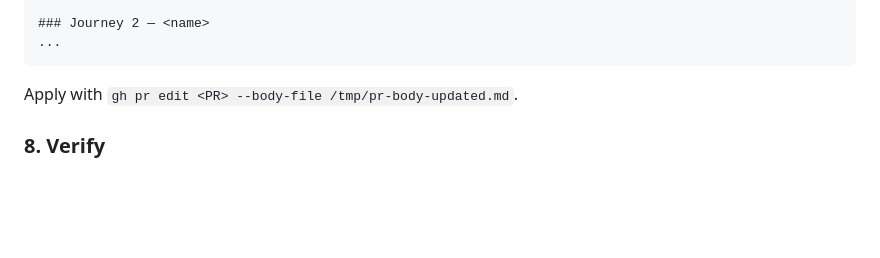
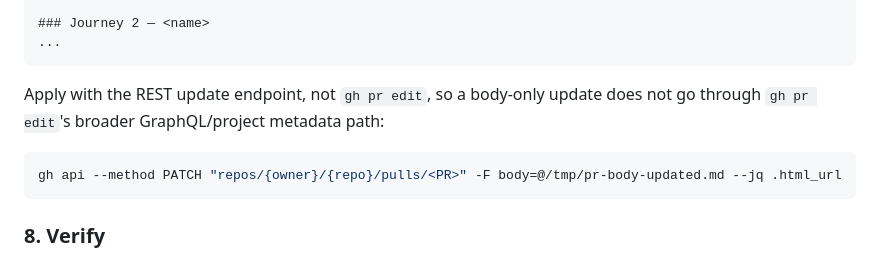
Before and after one commit to PatrickSpieker/setup_scripts, a Markdown page: skills/pr-screenshots/SKILL.md, the part around the change. Rendered like a GitHub page; blank space fills up the shorter version.

````diff
--- a/skills/pr-screenshots/SKILL.md
+++ b/skills/pr-screenshots/SKILL.md
@@ -185,7 +185,11 @@ Structure:
 ...
 ```
 
-Apply with `gh pr edit <PR> --body-file /tmp/pr-body-updated.md`.
+Apply with the REST update endpoint, not `gh pr edit`, so a body-only update does not go through `gh pr edit`'s broader GraphQL/project metadata path:
+
+```bash
+gh api --method PATCH "repos/{owner}/{repo}/pulls/<PR>" -F body=@/tmp/pr-body-updated.md --jq .html_url
+```
 
 ### 8. Verify
 
````
Also changed, not shown: skills/gh-ship/SKILL.md (+7 -1 lines), skills/spec-it/SKILL.md (+7 -2 lines).
